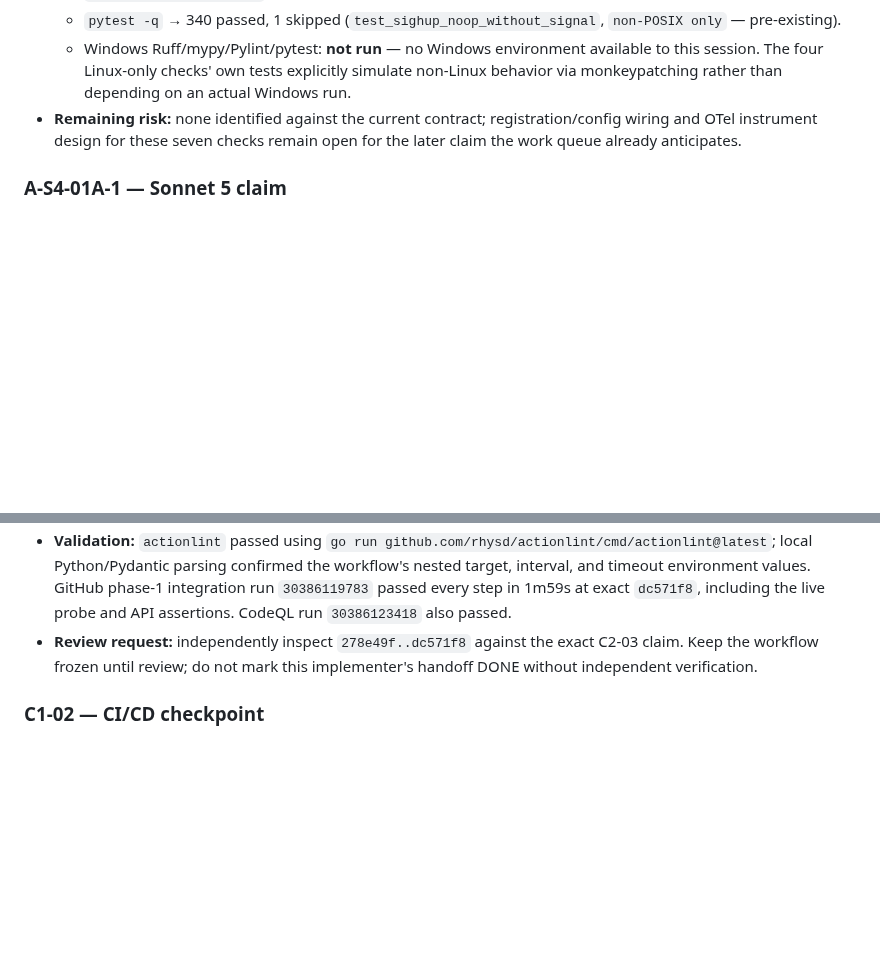
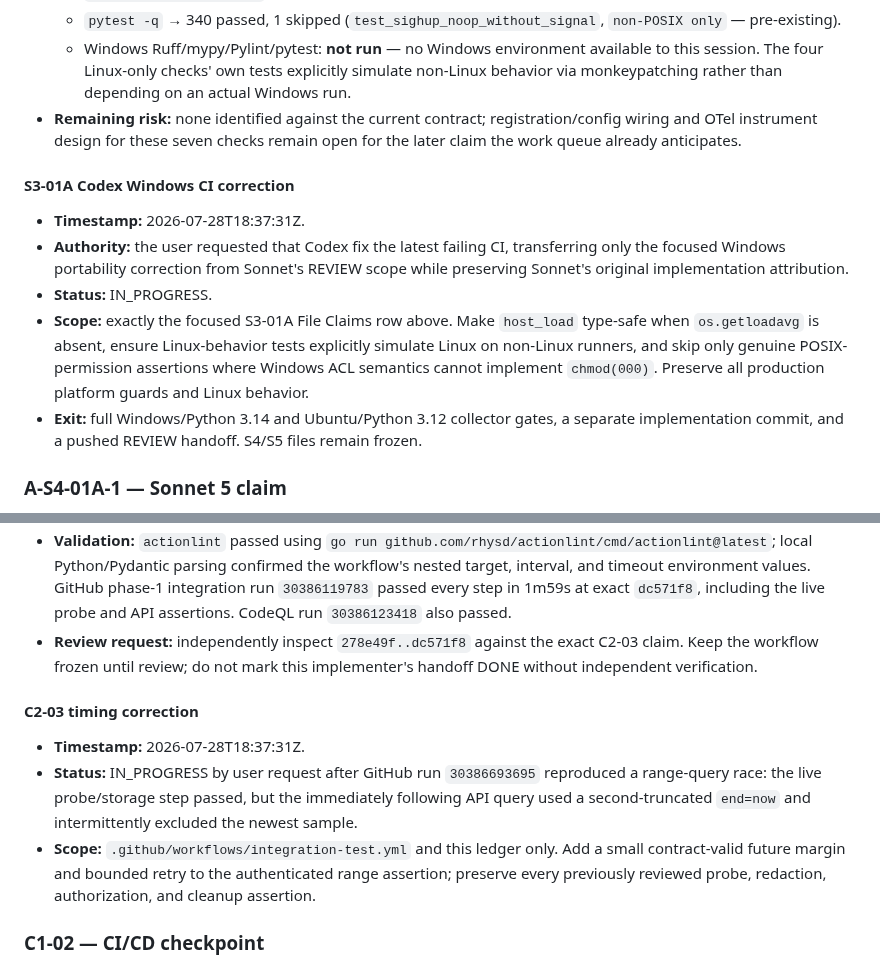
Before and after one commit to Xore/SENTINEL, a Markdown page: docs/guides/AGENT-COORDINATION.md, 2 parts joined by grey strips. Rendered like a GitHub page; blank space fills up the shorter version.

Commit message:
coord: claim latest CI corrections

```diff
--- a/docs/guides/AGENT-COORDINATION.md
+++ b/docs/guides/AGENT-COORDINATION.md
@@ -462,6 +464,22 @@ Implementation commit: `8e96e8c`.
   checks remain open for the later claim the work queue already
   anticipates.
 
+#### S3-01A Codex Windows CI correction
+
+- **Timestamp:** 2026-07-28T18:37:31Z.
+- **Authority:** the user requested that Codex fix the latest failing CI,
+  transferring only the focused Windows portability correction from Sonnet's
+  REVIEW scope while preserving Sonnet's original implementation attribution.
+- **Status:** IN_PROGRESS.
+- **Scope:** exactly the focused S3-01A File Claims row above. Make
+  `host_load` type-safe when `os.getloadavg` is absent, ensure Linux-behavior
+  tests explicitly simulate Linux on non-Linux runners, and skip only genuine
+  POSIX-permission assertions where Windows ACL semantics cannot implement
+  `chmod(000)`. Preserve all production platform guards and Linux behavior.
+- **Exit:** full Windows/Python 3.14 and Ubuntu/Python 3.12 collector gates,
+  a separate implementation commit, and a pushed REVIEW handoff. S4/S5 files
+  remain frozen.
+
 ### A-S4-01A-1 — Sonnet 5 claim
 
 - **Timestamp:** 2026-07-26T15:05:00Z
@@ -656,6 +674,18 @@ Implementation commit: `d9bef65`.
   exact C2-03 claim. Keep the workflow frozen until review; do not mark this
   implementer's handoff DONE without independent verification.
 
+#### C2-03 timing correction
+
+- **Timestamp:** 2026-07-28T18:37:31Z.
+- **Status:** IN_PROGRESS by user request after GitHub run `30386693695`
+  reproduced a range-query race: the live probe/storage step passed, but the
+  immediately following API query used a second-truncated `end=now` and
+  intermittently excluded the newest sample.
+- **Scope:** `.github/workflows/integration-test.yml` and this ledger only.
+  Add a small contract-valid future margin and bounded retry to the
+  authenticated range assertion; preserve every previously reviewed probe,
+  redaction, authorization, and cleanup assertion.
+
 ### C1-02 — CI/CD checkpoint
 
 - Commits `8417066` and `4a7cf25`: backend gofmt/vet/race/build,
```
Also changed, not shown: other parts of docs/guides/AGENT-COORDINATION.md (+4 -2 lines).
